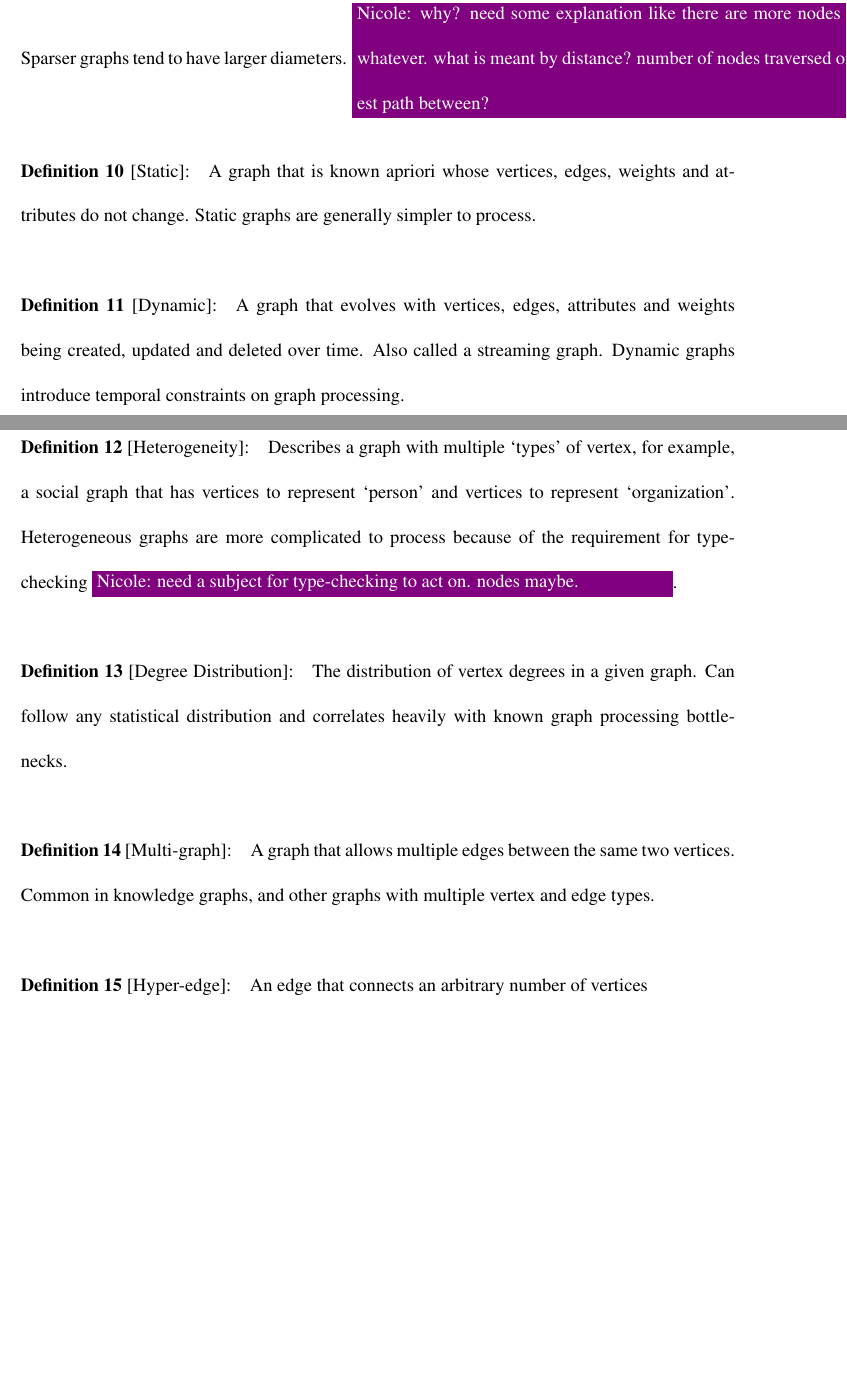
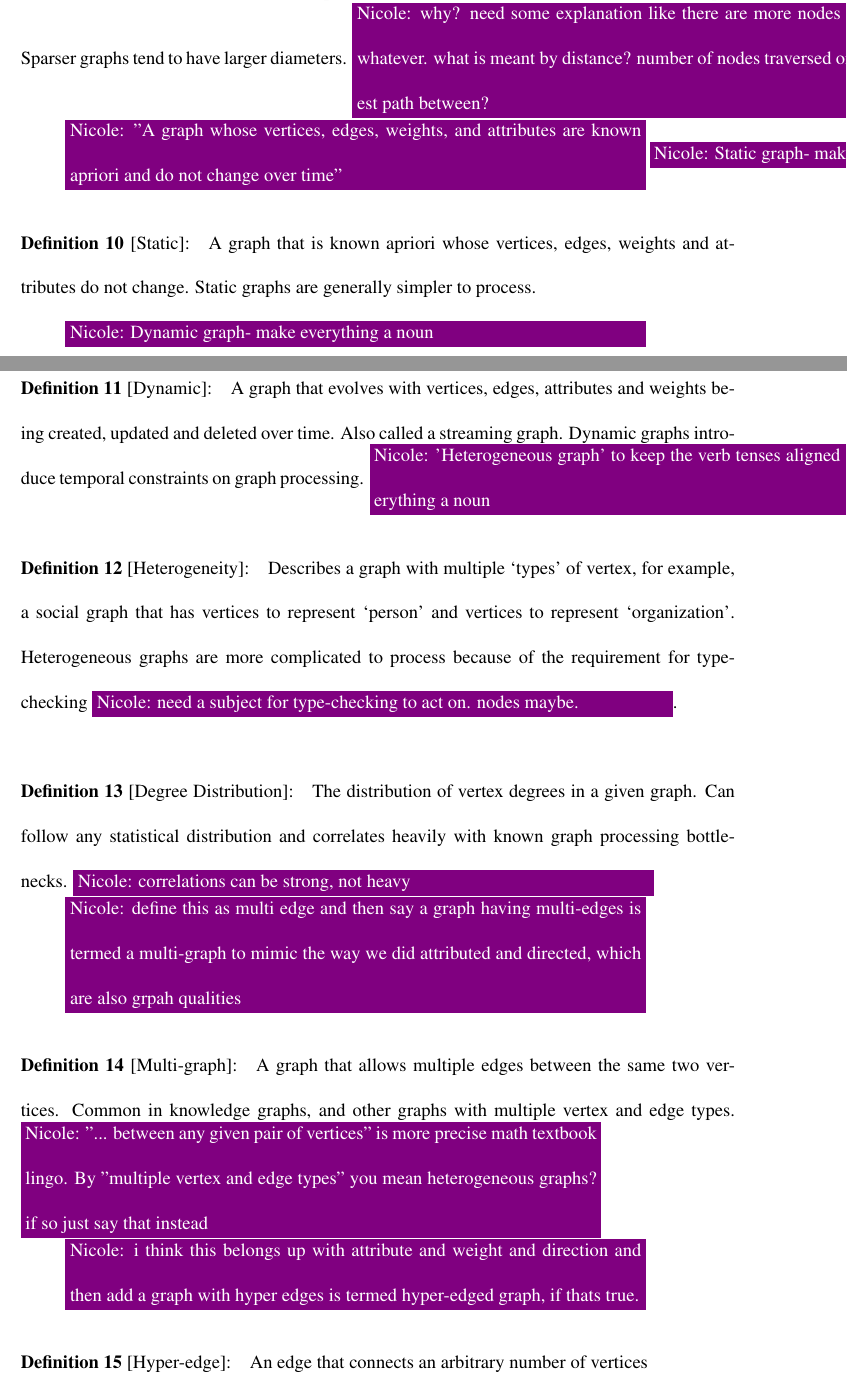
Before and after one commit to osullik/umd_thesis, a LaTeX thesis (dissertation/thesis.tex, which reads dissertation/Sections/21_Graph_Definitions.tex): two parts of pages 54 and 55 of 101, joined at a grey line, cut so that both start at the same text, the shorter picture padded with empty space. Compiled offline with pdfLaTeX.

Commit message:
adding nicole comments to 22

```diff
--- a/dissertation/Sections/21_Graph_Definitions.tex
+++ b/dissertation/Sections/21_Graph_Definitions.tex
@@ -36,11 +36,20 @@ The following definitions describe the commonly agreed building blocks and descr
 
 %The following definitions describe the characteristics of graphs:
 
+\nrscomment{"A graph whose vertices, edges, weights, and attributes are known apriori and do not change over time"}
+\nrscomment{Static graph- make everything a noun}
 \define{Static}{A graph that is known apriori whose vertices, edges, weights and attributes do not change. Static graphs are generally simpler to process.}
+
+\nrscomment{Dynamic graph- make everything a noun}
 \define{Dynamic}{A graph that evolves with vertices, edges, attributes and weights being created, updated and deleted over time. Also called a streaming graph. Dynamic graphs introduce temporal constraints on graph processing.}
+\nrscomment{'Heterogeneous graph' to keep the verb tenses aligned and make everything a noun}
 \define{Heterogeneity}{Describes a graph with multiple `types' of vertex, for example, a social graph that has vertices to represent `person' and vertices to represent `organization'. Heterogeneous graphs are more complicated to process because of the requirement for type-checking \nrscomment{need a subject for type-checking to act on. nodes maybe.}.}
-\define{Degree Distribution}{The distribution of vertex degrees in a given graph. Can follow any statistical distribution and correlates heavily with known graph processing bottlenecks.}
-\define{Multi-graph}{A graph that allows multiple edges between the same two vertices. Common in knowledge graphs, and other graphs with multiple vertex and edge types.}
+\define{Degree Distribution}{The distribution of vertex degrees in a given graph. Can follow any statistical distribution and correlates heavily with known graph processing bottlenecks.} \nrscomment{correlations can be strong, not heavy}
+
+\nrscomment{define this as multi edge and then say a graph having multi-edges is termed a multi-graph to mimic the way we did attributed and directed, which are also grpah qualities}
+\define{Multi-graph}{A graph that allows multiple edges between the same two vertices. Common in knowledge graphs, and other graphs with multiple vertex and edge types.} \nrscomment{"... between any given pair of vertices" is more precise math textbook lingo. By "multiple vertex and edge types" you mean heterogeneous graphs? if so just say that instead}
+
+\nrscomment{i think this belongs up with attribute and weight and direction and then add a graph with hyper edges is termed hyper-edged graph, if thats true.}
 \define{Hyper-edge}{An edge that connects an arbitrary number of vertices}
 
 
```
